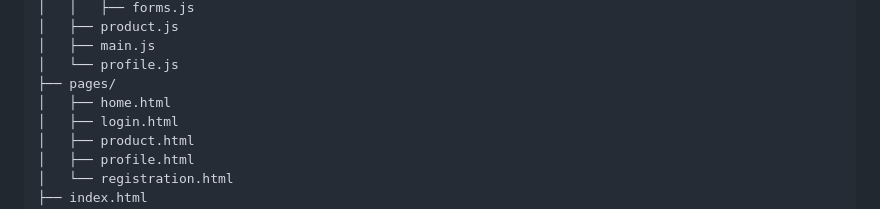
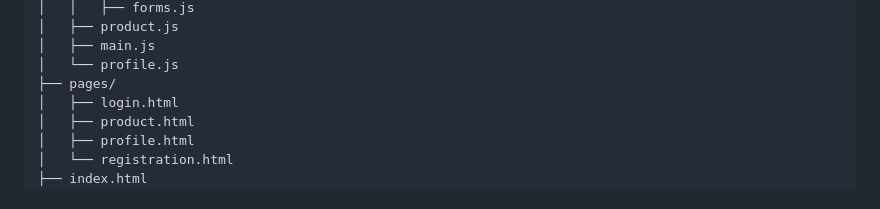
Before and after one commit to angelina-lapin/exam-winter2024, a Markdown page: README.md, the part around the change. GitHub-like rendering.

```diff
--- a/README.md
+++ b/README.md
@@ -121,7 +121,6 @@ src/
 │   ├── main.js
 │   └── profile.js
 ├── pages/
-│   ├── home.html
 │   ├── login.html
 │   ├── product.html
 │   ├── profile.html
```
